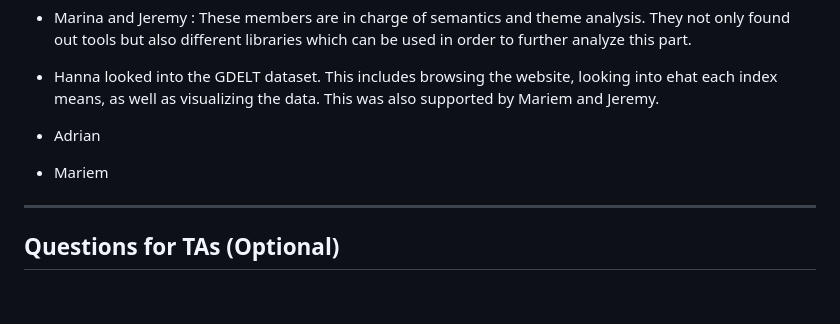
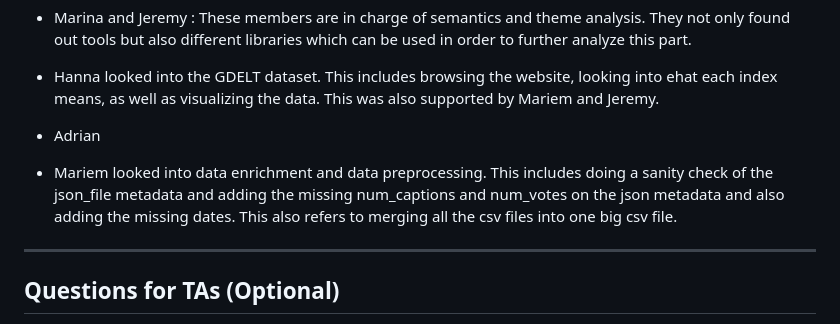
Before and after one commit to epfl-ada/ada-2025-project-json-derulo, a Markdown page: src/Milestone_P2/P2_README.md, the part around the change. Rendered like a GitHub page; blank space fills up the shorter version.

Commit message:
Update P2_README with Mariem's contributions
Mariem's contributions to data enrichment and preprocessing are detailed, including metadata checks and CSV merging.

```diff
--- a/src/Milestone_P2/P2_README.md
+++ b/src/Milestone_P2/P2_README.md
@@ -136,7 +136,7 @@ We also have a specific time-slot which we have alloted every week in order to g
 
 - Adrian
 
-- Mariem
+- Mariem looked into data enrichment and data preprocessing. This includes doing a sanity check of the json_file metadata and adding the missing num_captions and num_votes on the json metadata and also adding the missing dates. This also refers to merging all the csv files into one big csv file.
 
 
 ---
```
